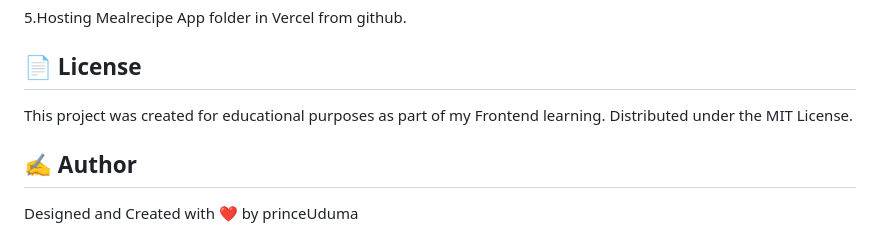
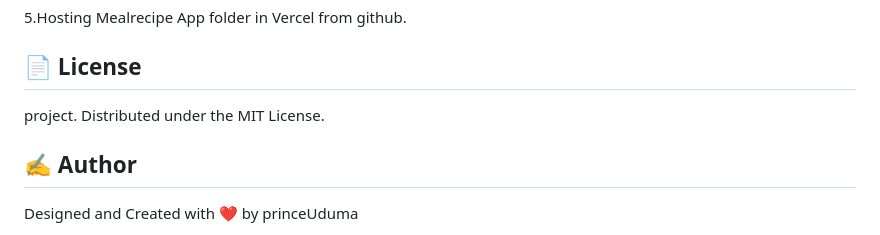
Before and after one commit to princeolalacious/meal-recipe, a Markdown page: README.md, the part around the change. Rendered like a GitHub page.

Commit message:
adjusted lisence paragraph

```diff
--- a/README.md
+++ b/README.md
@@ -104,7 +104,7 @@ Building this project helped me solidify how JavaScript fundamentals connect tog
 
 ## 📄 License
 
-This project was created for educational purposes as part of my Frontend learning. Distributed under the MIT License.
+project. Distributed under the MIT License.
 
 ## ✍️ Author
 
```
